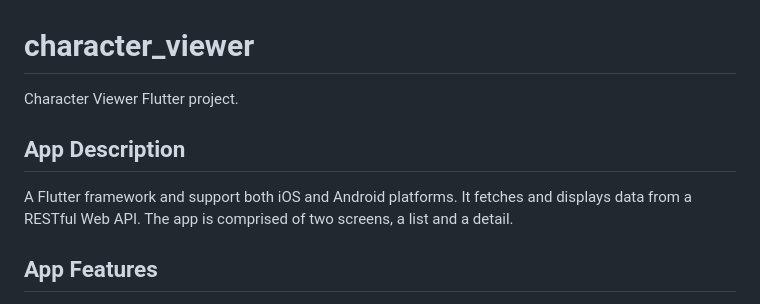
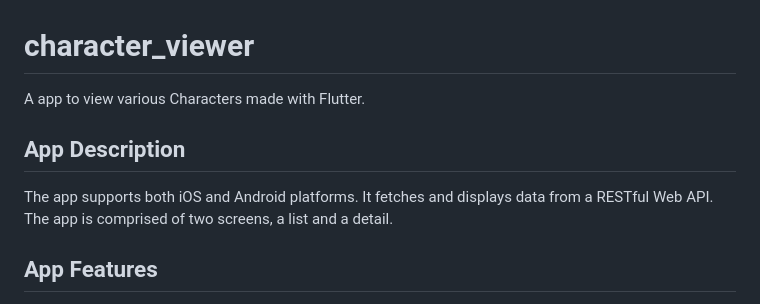
Before and after one commit to agadev/character_viewer, a Markdown page: README.md, the part around the change. GitHub-like rendering.

```diff
--- a/README.md
+++ b/README.md
@@ -1,9 +1,9 @@
 # character_viewer
 
-Character Viewer Flutter project.
+A app to view various Characters made with Flutter.
 
 ## App Description
-A Flutter framework and support both iOS and Android platforms. It fetches and
+The app supports both iOS and Android platforms. It fetches and
 displays data from a RESTful Web API. The app is comprised of two screens, a list and a detail.
 
 ## App Features
```
